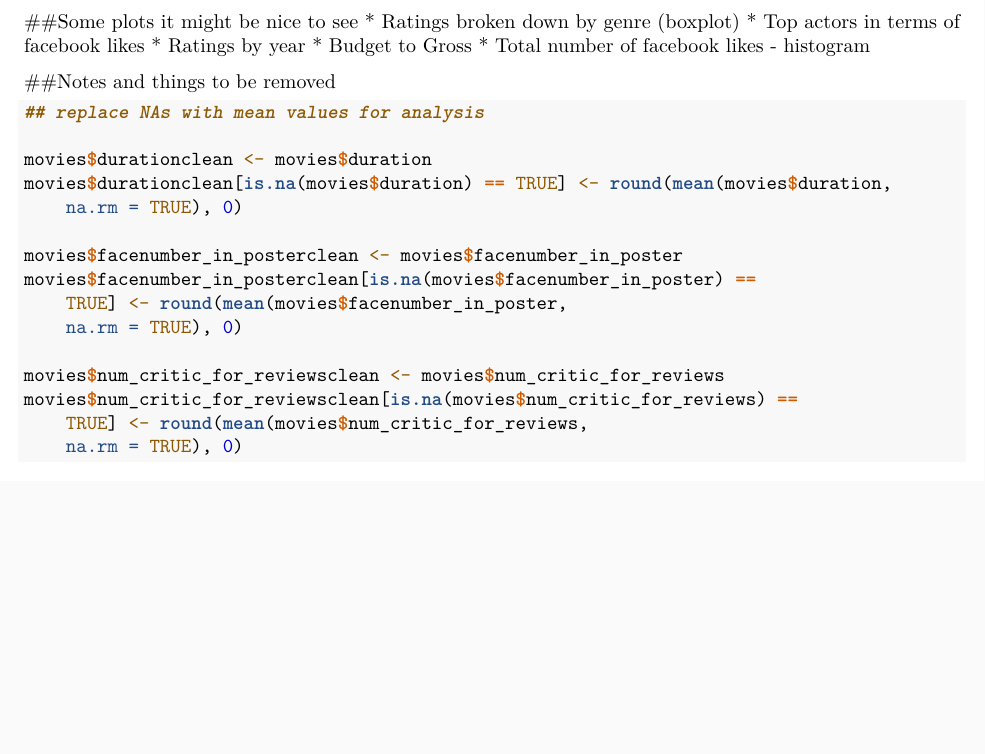
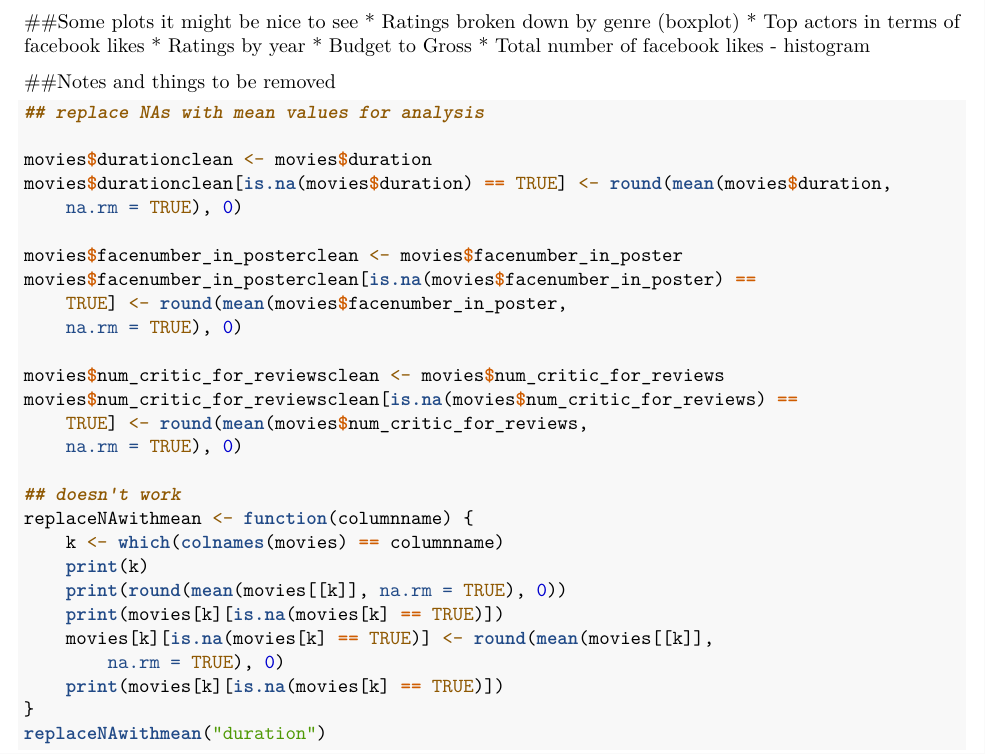
Before and after one commit to siowmeng/Imperial-Group-Work, an R Markdown document (Louise_Setup.Rmd): part of page 7 of 7, cut so that both start at the same text, the shorter picture padded with empty space. Rendered offline with R 4.5, knitr and Pandoc, then LaTeX, with nearby package versions.

Commit message:
Adding a function that doesn't seem to work to replace Nas with means - to come back to later to understand why. Going to take a different approach in the main file.

````diff
--- a/Louise_Setup.Rmd
+++ b/Louise_Setup.Rmd
@@ -144,4 +144,15 @@ movies$facenumber_in_posterclean[is.na(movies$facenumber_in_poster)==TRUE] <- ro
 movies$num_critic_for_reviewsclean <- movies$num_critic_for_reviews
 movies$num_critic_for_reviewsclean[is.na(movies$num_critic_for_reviews)==TRUE] <- round(mean(movies$num_critic_for_reviews, na.rm=TRUE),0)
 
+## doesn't work
+replaceNAwithmean <- function(columnname) {
+ k <- which(colnames(movies)==columnname)
+ print(k)
+ print(round(mean(movies[[k]], na.rm=TRUE),0))
+ print(movies[k][is.na(movies[k]==TRUE)])
+ movies[k][is.na(movies[k]==TRUE)] <- round(mean(movies[[k]], na.rm=TRUE),0)
+ print(movies[k][is.na(movies[k]==TRUE)])}
+replaceNAwithmean("duration")
+
+
 ```
````
